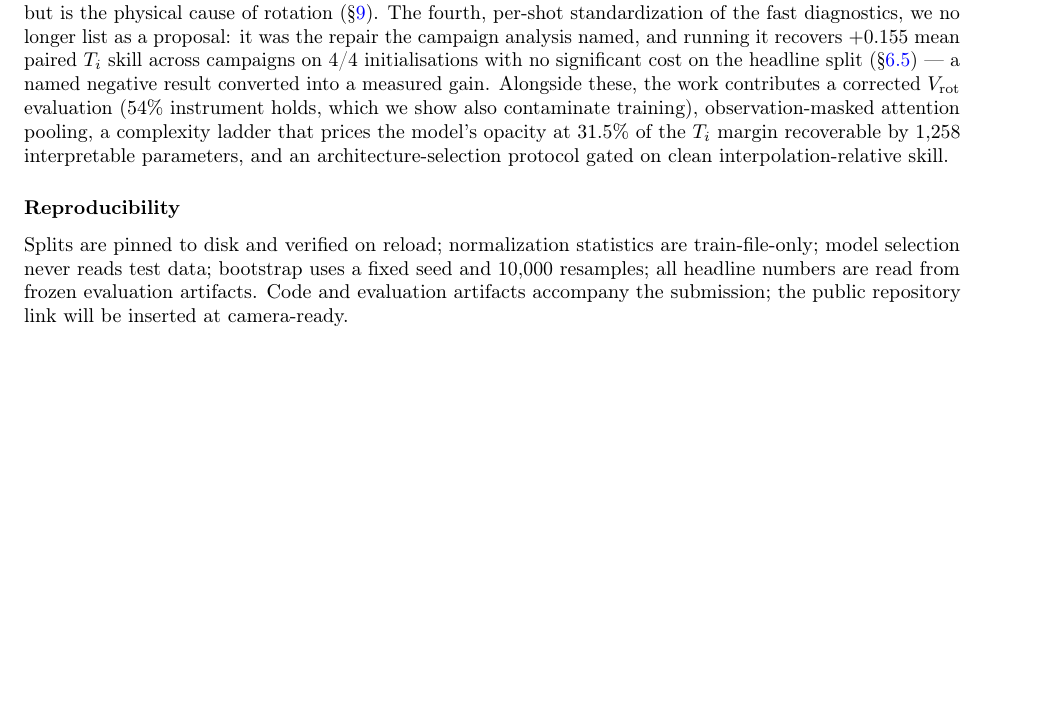
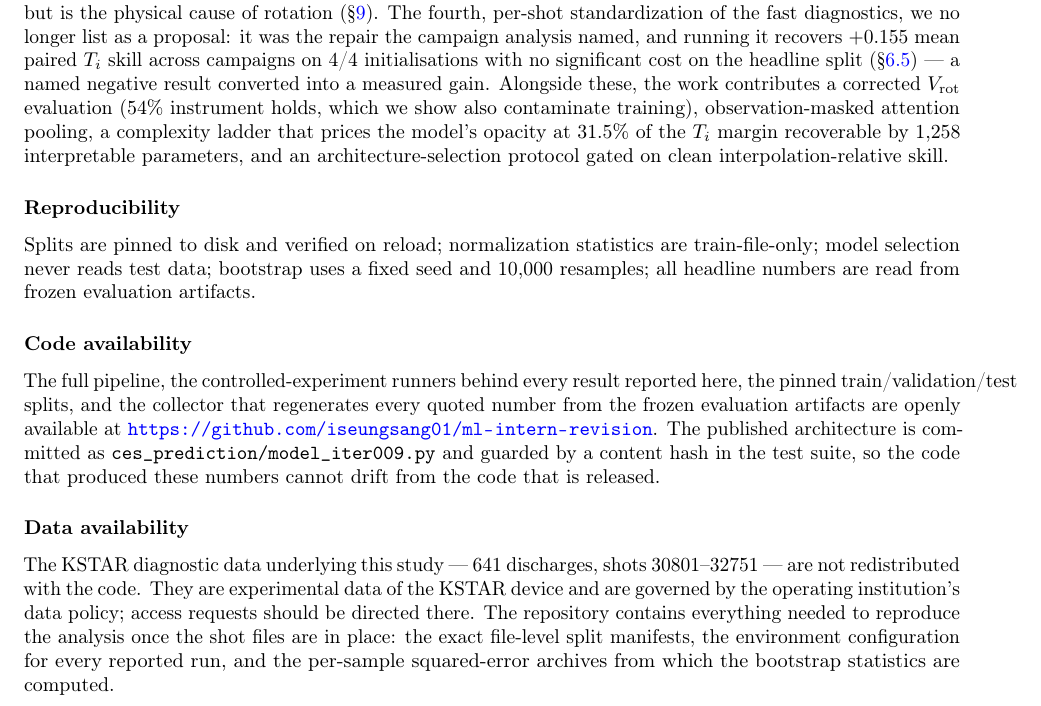
Before and after one commit to iseungsang01/ml-intern-revision, a LaTeX paper (docs/paper/main.tex): part of page 20 of 23 before the commit and part of page 20 of 24 after it, cut so that both start at the same text, the shorter picture padded with empty space. Compiled offline with pdfLaTeX.

Commit message:
Add code and data availability statements; untrack the last agent scratch
The repository is public, so "the public repository link will be inserted at
camera-ready" was a placeholder with nothing behind it. Both papers now state the
URL, and the abstract's claim that we release the pipeline and evaluation
artifacts is checkable against a real address.

The data statement is deliberately narrow rather than optimistic. The 641 shot
files (30801-32751) are KSTAR experimental data governed by the operating
institution's policy and are not redistributed here; what the repository does
ship is everything else needed to reproduce the analysis once those files are in
place -- the file-level split manifests, the environment configuration for every
reported run, and the per-sample squared-error archives the bootstrap reads.

Six .omc agent-scratch files under docs/paper were still tracked: gitignoring a
path does not untrack what is already in the index, and the earlier sweep missed
this copy.

Both PDFs rebuilt: main.pdf 24 pp, main_ko.pdf 22 pp, 0 errors and 0 unresolved
references each. One TODO(user) remains in either .tex -- an archival DOI, which
needs the author's own Zenodo deposit.

```diff
--- a/docs/paper/main.tex
+++ b/docs/paper/main.tex
@@ -1463,9 +1463,26 @@ and an architecture-selection protocol gated on clean interpolation-relative ski
 Splits are pinned to disk and verified on reload; normalization statistics are
 train-file-only; model selection never reads test data; bootstrap uses a fixed
 seed and 10{,}000 resamples; all headline numbers are read from frozen evaluation
-artifacts. Code and evaluation artifacts accompany the submission; the public
-repository link will be inserted at camera-ready.
-% TODO(user): insert repository/DOI link here before submission
+artifacts.
+
+\subsubsection*{Code availability}
+The full pipeline, the controlled-experiment runners behind every result reported
+here, the pinned train/validation/test splits, and the collector that regenerates
+every quoted number from the frozen evaluation artifacts are openly available at
+\url{https://github.com/iseungsang01/ml-intern-revision}. The published
+architecture is committed as \texttt{ces\_prediction/model\_iter009.py} and guarded
+by a content hash in the test suite, so the code that produced these numbers cannot
+drift from the code that is released.
+% TODO(user): mint an archival DOI (e.g. Zenodo) for the submitted revision and cite it here.
+
+\subsubsection*{Data availability}
+The KSTAR diagnostic data underlying this study --- 641 discharges, shots
+30801--32751 --- are not redistributed with the code. They are experimental data of
+the KSTAR device and are governed by the operating institution's data policy;
+access requests should be directed there. The repository contains everything needed
+to reproduce the analysis once the shot files are in place: the exact file-level
+split manifests, the environment configuration for every reported run, and the
+per-sample squared-error archives from which the bootstrap statistics are computed.
 
 \bibliographystyle{unsrtnat}
 \bibliography{refs}
```
Also changed, not shown: THESIS_RESULTS.md (+11 -1 lines), docs/paper/main_ko.tex (+16 -3 lines), docs/paper/main.pdf, docs/paper/main_ko.pdf, 6 other files.
